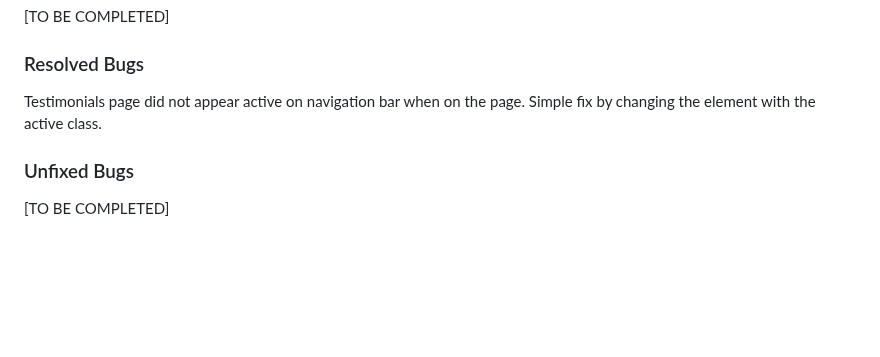
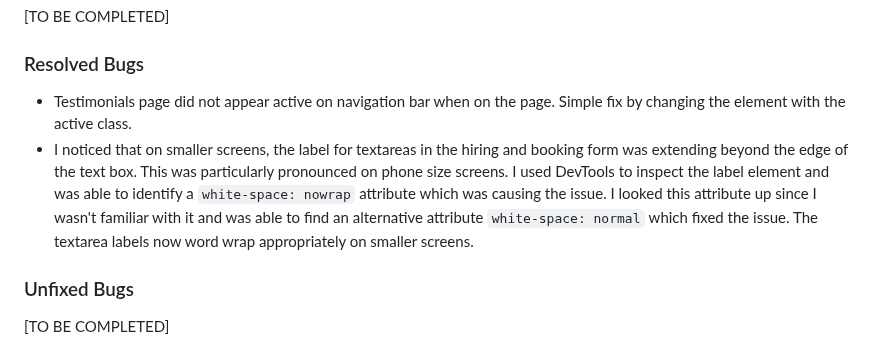
Before and after one commit to DTT2411/CI-Portfolio-Project-1, a Markdown page: README.md, the part around the change. GitHub-like rendering; blank space fills up the shorter version.

Commit message:
Added bug report to resolved bugs section in readme

```diff
--- a/README.md
+++ b/README.md
@@ -232,7 +232,8 @@ Over 992px <br>
 [TO BE COMPLETED]
 
 ### Resolved Bugs
-Testimonials page did not appear active on navigation bar when on the page. Simple fix by changing the element with the active class.
+- Testimonials page did not appear active on navigation bar when on the page. Simple fix by changing the element with the active class.
+- I noticed that on smaller screens, the label for textareas in the hiring and booking form was extending beyond the edge of the text box. This was particularly pronounced on phone size screens. I used DevTools to inspect the label element and was able to identify a `white-space: nowrap` attribute which was causing the issue. I looked this attribute up since I wasn't familiar with it and was able to find an alternative attribute `white-space: normal` which fixed the issue. The textarea labels now word wrap appropriately on smaller screens.
 
 ### Unfixed Bugs
 [TO BE COMPLETED]
```
